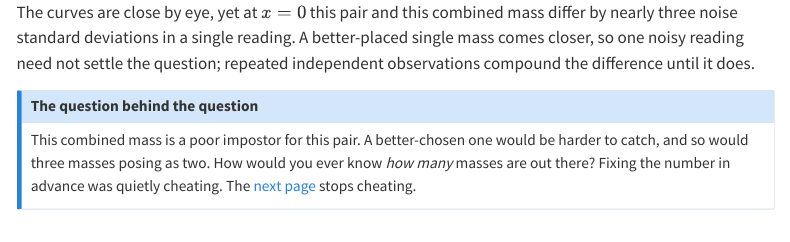
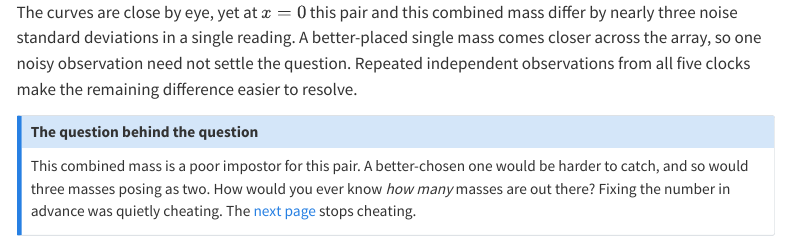
Before and after one commit to jbwhit/clocks, a Quarto document (site/story/two-hidden-masses.qmd): the page in a window 1100 px wide, from 1330 px down. Rendered offline with R 4.5, knitr and Pandoc in place of Quarto, with nearby package versions; some code elsewhere in the file could not run offline; menus at the side of the page are left out.

Commit message:
Address Codex round 2: scope two physical claims
- Two Hidden Masses: repeating one clock cannot separate the pair from
  a single mass placed to match that clock exactly; it is the readings
  from all five clocks together that resolve the remaining difference.
- 1D search: the depth of the dip constrains mass only once position is
  known (x=0, M=0.037 gives the same deepest sampled rate as the truth).

Co-Authored-By: Claude Fable 5.2 <noreply@anthropic.com>
Claude-Session: https://claude.ai/code/session_01QbBqWV76TXofopxj5SGr1i

```diff
--- a/site/story/two-hidden-masses.qmd
+++ b/site/story/two-hidden-masses.qmd
@@ -73,9 +73,9 @@
 
 The curves are close by eye, yet at $x = 0$ this pair and this combined
 mass differ by nearly three noise standard deviations in a single reading. A
-better-placed single mass comes closer, so one noisy reading need not settle
-the question; repeated independent observations compound the difference
-until it does.
+better-placed single mass comes closer across the array, so one noisy
+observation need not settle the question. Repeated independent observations
+from all five clocks make the remaining difference easier to resolve.
 
 ::: {.callout-note title="The question behind the question"}
 This combined mass is a poor impostor for this pair. A better-chosen one
```
Also changed, not shown: site/story/the-search-in-one-dimension.qmd (+2 -2 lines).
